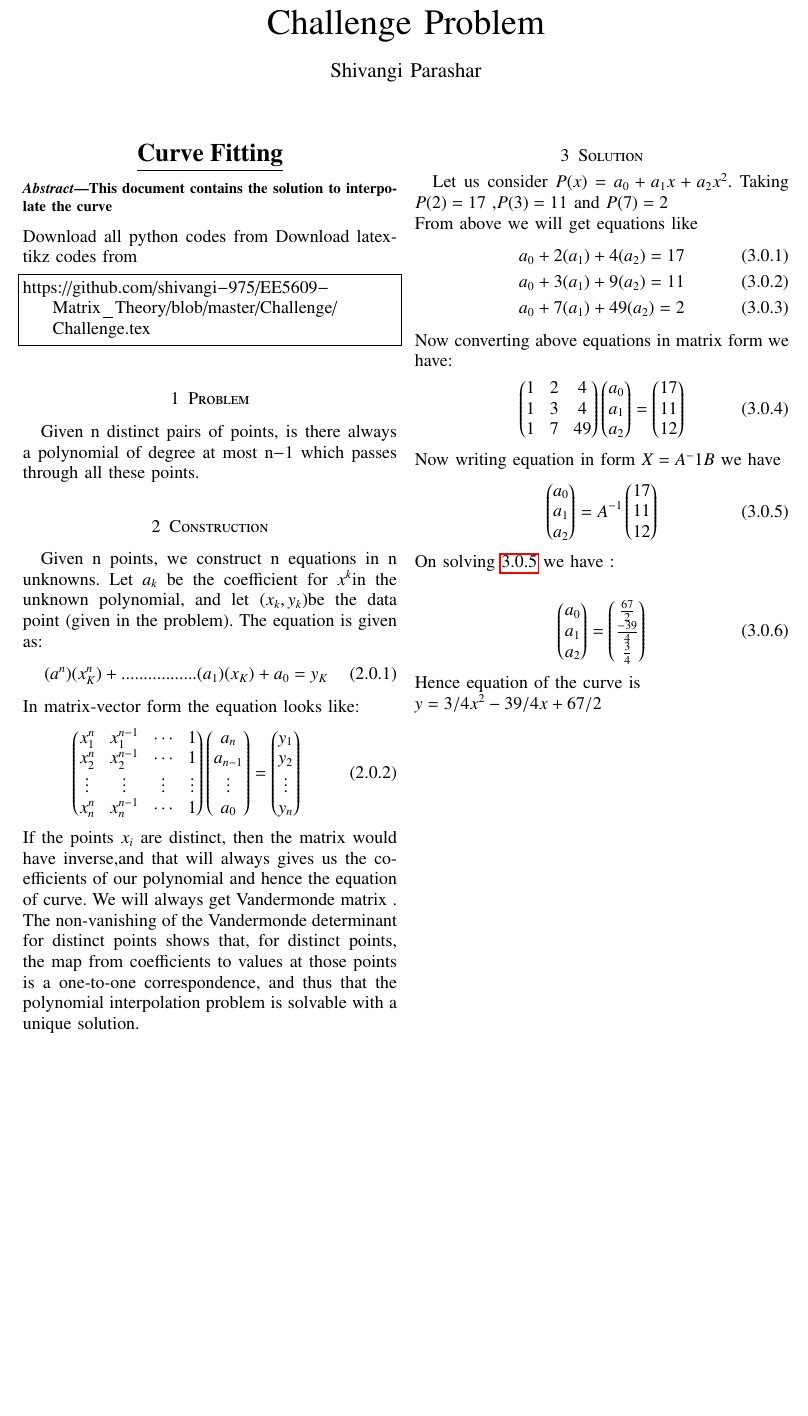
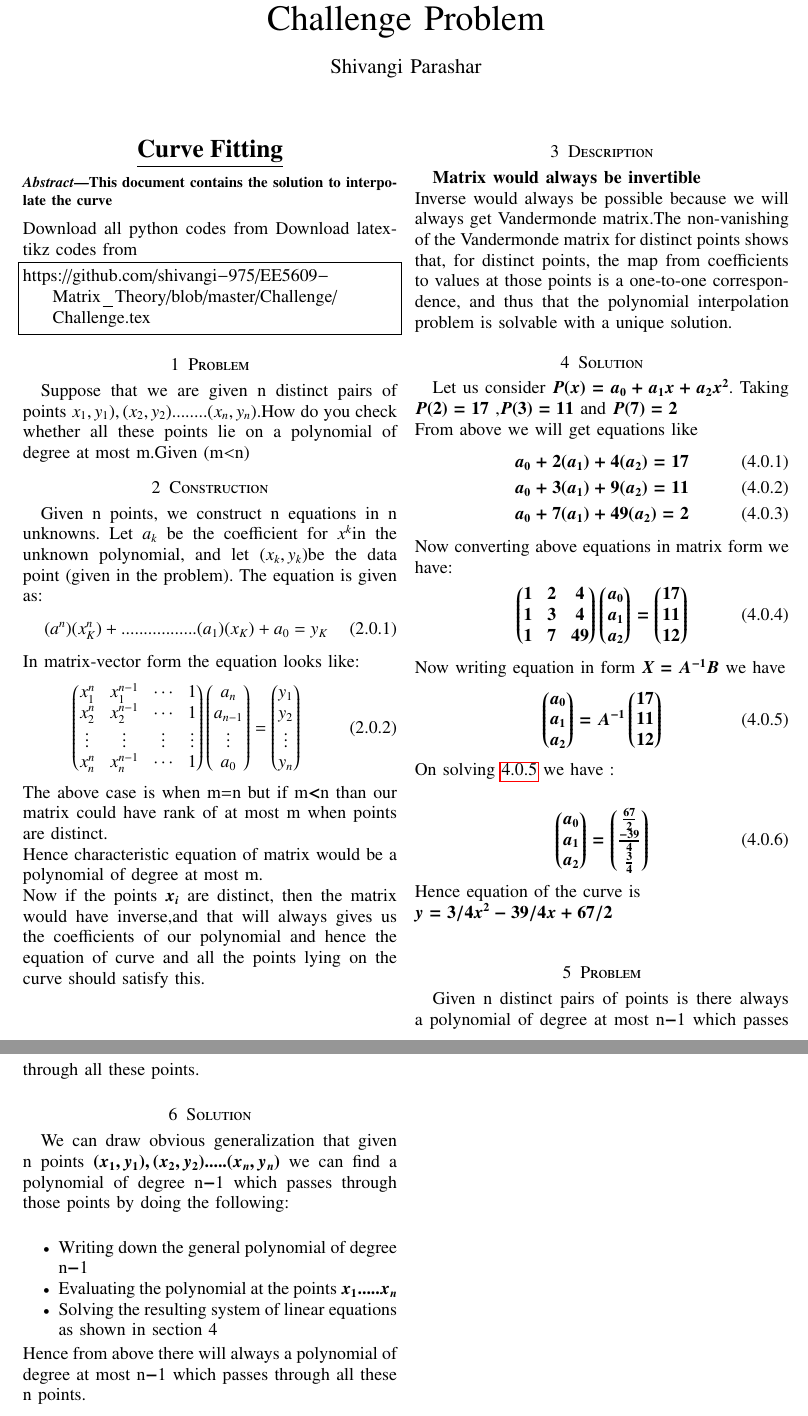
Before and after one commit to shivangi-975/EE5609-Matrix_Theory, a LaTeX paper (Challenge_Curve_Fitting/Challenge.tex): part of the page before the commit and two parts of pages 1 and 2 of 2 after it, the two joined at a grey line, cut so that both start at the same text, the shorter picture padded with empty space. Compiled offline with pdfLaTeX.

Commit message:
Update Challenge.tex

```diff
--- a/Challenge_Curve_Fitting/Challenge.tex
+++ b/Challenge_Curve_Fitting/Challenge.tex
@@ -253,7 +253,7 @@ https://github.com/shivangi-975/EE5609-Matrix_Theory/blob/master/Challenge/Chall
 \end{lstlisting}
 %
 \section{Problem}
-Given n distinct pairs of points, is there always a polynomial of degree at most n$-$1 which passes through all these points.
+Suppose that we are given n distinct pairs of points ${x_1,y_1),(x_2,y_2) ........(x_n,y_n)}$.How do you check whether all these points lie on a polynomial of degree at most m.Given (m$< $n)
 %
 %
 \section{Construction}
@@ -279,11 +279,11 @@ y_2\\
 y_n
 }
 \end{align}
-If the points {$x_i$} are distinct, then the matrix would have  inverse,and that will always  gives us  the coefficients of our polynomial and hence the equation of curve.
-We will always get Vandermonde matrix .
-The non-vanishing of the Vandermonde determinant for distinct points  shows that, for distinct points, the map from coefficients to values at those points is a one-to-one correspondence, and thus that the polynomial interpolation problem is solvable with a unique solution.
-
-
+The  above case is when \boldmath{m=n} but if \boldmath{m$<$n} than our matrix could have rank of at most m when points are distinct.\\Hence characteristic equation of matrix would be a polynomial of degree at most m.\\Now if the points {$x_i$} are distinct, then the matrix would have  inverse,and that will always  gives us  the coefficients of our polynomial and hence the equation of curve and all the points lying on the curve should satisfy this.\\
+\\
+\section{Description}
+{\bf{Matrix would always be invertible}}\\
+ Inverse would always be possible because we will always get Vandermonde matrix.The non-vanishing of the Vandermonde matrix for distinct points  shows that, for distinct points, the map from coefficients to values at those points is a one-to-one correspondence, and thus that the polynomial interpolation problem is solvable with a unique solution.
 \section{Solution}
 Let us consider $P(x)=a_0+a_1x+a_2x^2$.
 Taking $P(2)=17$ ,$P(3)=11$ and $P(7)=2$ \\
@@ -307,7 +307,7 @@ a_0\\a_1\\a_2
 17\\11\\12
 }
 \end{align}
-Now writing equation in form ${X =A^-1{B}}$ we have
+Now writing equation in form ${X ={A}^{-1}{B}}$ we have
 \begin{align}\label{eq1}
 \myvec{
 a_0\\a_1\\a_2
@@ -328,5 +328,15 @@ a_0\\a_1\\a_2
 }
 \end{align}
 \text {Hence equation of the curve is}\\
-{${y=3/4x^2-39/4x+ 67/2}$}\\
+${y=3/4x^2-39/4x+ 67/2}$\\
+\section{Problem}
+Given {n} distinct pairs of points is there always a polynomial of degree at most  n$-$1 which passes through all these points.
+\section{Solution}
+We can draw obvious generalization that given n points ${(x_1, y_1), (x_2, y_2).....(x_n, y_n)}$ we can find a polynomial of degree {n$-$1} which passes through those points by doing the following:\\
+\begin{itemize}
+  {\item {Writing down the general polynomial of degree {n$-$1}}}
+  {\item {Evaluating the polynomial at the points} ${x_1.....x_n}$}
+  {\item {Solving the resulting system of linear equations as shown in section {4}}}
+\end{itemize}
+Hence from above  there will always a polynomial of degree at most n$-$1 which passes through all these n points.
 \end{document}
```
